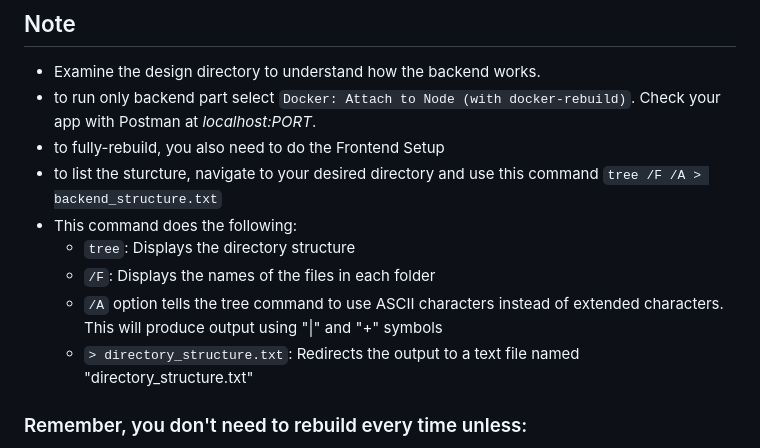
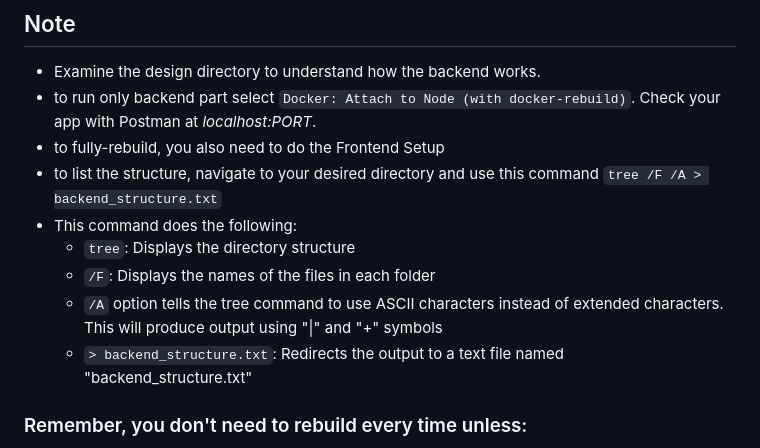
Before and after one commit to SawatKia/WealthTracking, a Markdown page: readme.md, the part around the change. Rendered like a GitHub page.

Commit message:
edit misspell

```diff
--- a/readme.md
+++ b/readme.md
@@ -97,12 +97,12 @@ docker-compose up -d --build
 - Examine the design directory to understand how the backend works.
 - to run only backend part select `Docker: Attach to Node (with docker-rebuild)`. Check your app with Postman at *localhost:PORT*.
 - to fully-rebuild, you also need to do the Frontend Setup
-- to list the sturcture, navigate to your desired directory and use this command `tree /F /A > backend_structure.txt`
+- to list the structure, navigate to your desired directory and use this command `tree /F /A > backend_structure.txt`
 - This command does the following:
   - `tree`: Displays the directory structure
   - `/F`: Displays the names of the files in each folder
   - `/A` option tells the tree command to use ASCII characters instead of extended characters. This will produce output using "|" and "+" symbols
-  - `> directory_structure.txt`: Redirects the output to a text file named "directory_structure.txt"
+  - `> backend_structure.txt`: Redirects the output to a text file named "backend_structure.txt"
 ### Remember, you don't need to rebuild every time unless:
  - You've made changes to your Dockerfile
  - You've added or updated dependencies in your package.json
```
